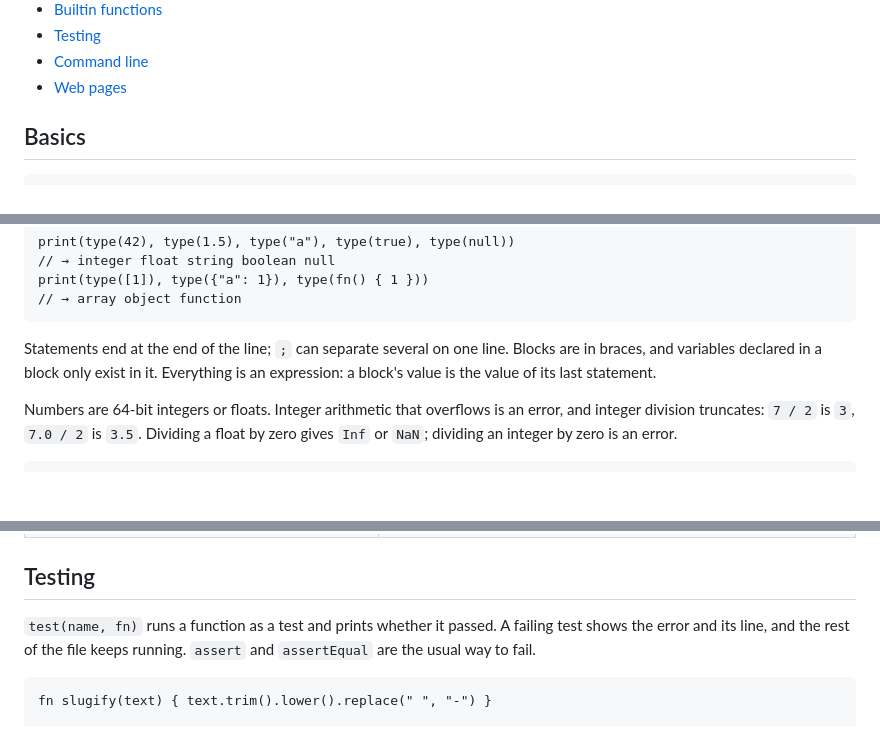
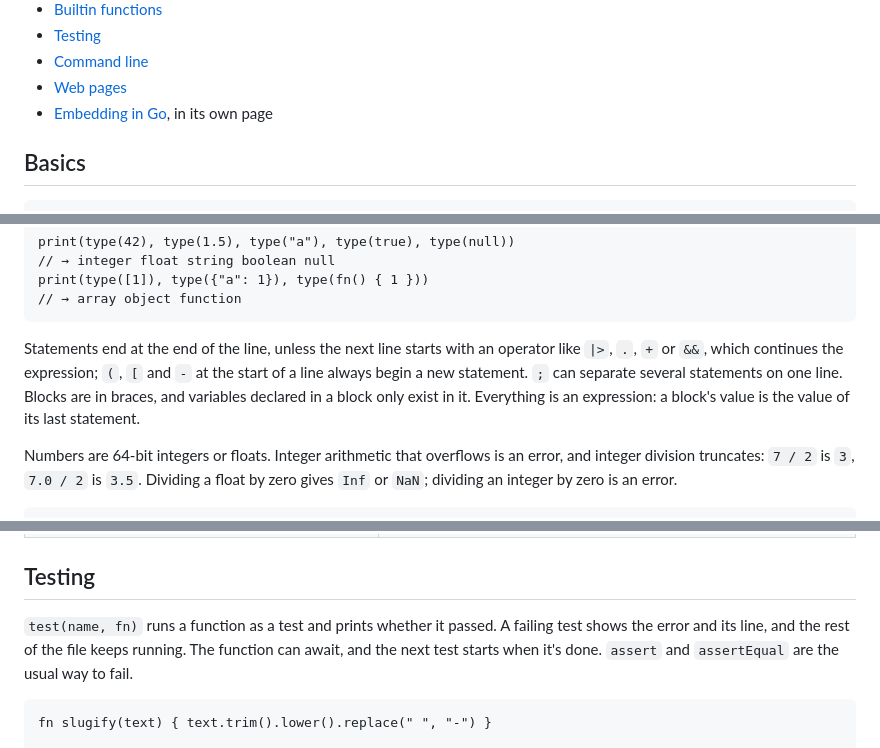
Before and after one commit to migueltarga/TargaScript, a Markdown page: docs/REFERENCE.md, 3 parts joined by grey strips. Drawn GitHub-style; blank space fills up the shorter version.

Commit message:
Bring the reference up to date

````diff
--- a/docs/REFERENCE.md
+++ b/docs/REFERENCE.md
@@ -18,6 +18,7 @@ Everything in the language, in one place. For complete programs that do everyday
 - [Testing](#testing)
 - [Command line](#command-line)
 - [Web pages](#web-pages)
+- [Embedding in Go](EMBEDDING.md), in its own page
 
 ## Basics
 
@@ -37,7 +38,7 @@ print(type([1]), type({"a": 1}), type(fn() { 1 }))
 // → array object function
 ```
 
-Statements end at the end of the line; `;` can separate several on one line. Blocks are in braces, and variables declared in a block only exist in it. Everything is an expression: a block's value is the value of its last statement.
+Statements end at the end of the line, unless the next line starts with an operator like `|>`, `.`, `+` or `&&`, which continues the expression; `(`, `[` and `-` at the start of a line always begin a new statement. `;` can separate several statements on one line. Blocks are in braces, and variables declared in a block only exist in it. Everything is an expression: a block's value is the value of its last statement.
 
 Numbers are 64-bit integers or floats. Integer arithmetic that overflows is an error, and integer division truncates: `7 / 2` is `3`, `7.0 / 2` is `3.5`. Dividing a float by zero gives `Inf` or `NaN`; dividing an integer by zero is an error.
 
@@ -400,7 +401,7 @@ It's downloaded each time the program runs. Load only code you trust: it runs wi
 
 ## Testing
 
-`test(name, fn)` runs a function as a test and prints whether it passed. A failing test shows the error and its line, and the rest of the file keeps running. `assert` and `assertEqual` are the usual way to fail.
+`test(name, fn)` runs a function as a test and prints whether it passed. A failing test shows the error and its line, and the rest of the file keeps running. The function can await, and the next test starts when it's done. `assert` and `assertEqual` are the usual way to fail.
 
 ```targascript
 fn slugify(text) { text.trim().lower().replace(" ", "-") }
````
